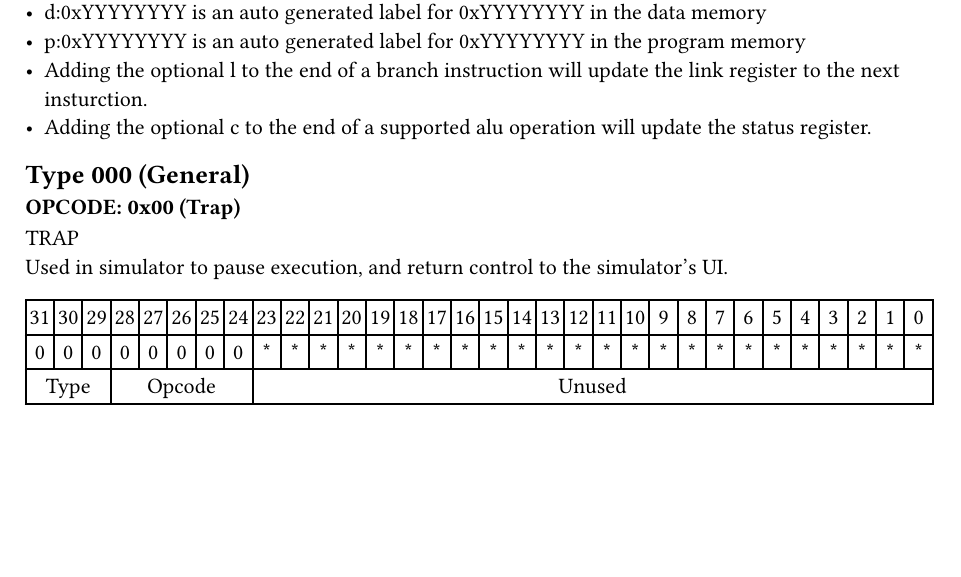
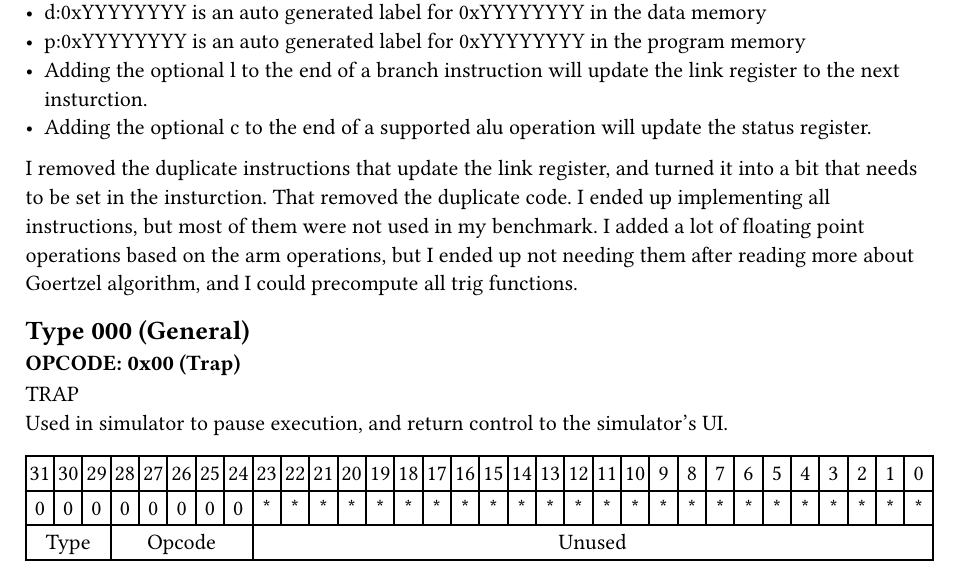
Before and after one commit to arfrie22/arf-535, a Typst document (proposal/final.typ): part of page 2 of 34 before the commit and part of page 2 of 35 after it, cut so that both start at the same text, the shorter picture padded with empty space. Compiled offline with Typst 0.15.

Commit message:
update final report

```diff
--- a/proposal/final.typ
+++ b/proposal/final.typ
@@ -77,6 +77,9 @@ There are 32 general purpose timers which are automatically decreased every cloc
 - p:0xYYYYYYYY is an auto generated label for 0xYYYYYYYY in the program memory
 - Adding the optional l to the end of a branch instruction will update the link register to the next insturction.
 - Adding the optional c to the end of a supported alu operation will update the status register.
+
+
+I removed the duplicate instructions that update the link register, and turned it into a bit that needs to be set in the insturction. That removed the duplicate code. I ended up implementing all instructions, but most of them were not used in my benchmark. I added a lot of floating point operations based on the arm operations, but I ended up not needing them after reading more about Goertzel algorithm, and I could precompute all trig functions.
 
 #include "instructions.typ"
 
```
Also changed, not shown: 2 other files.
